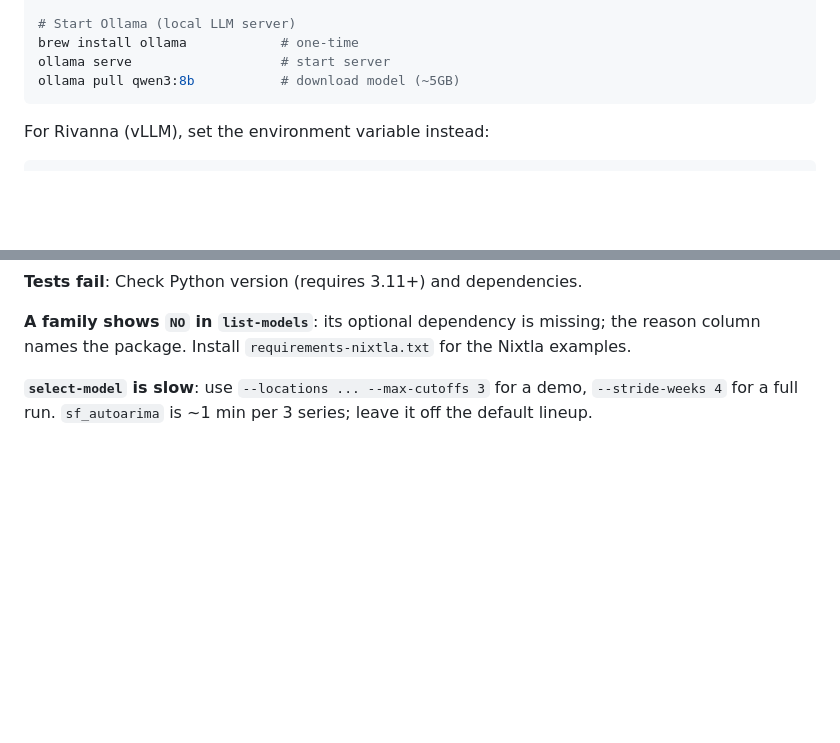
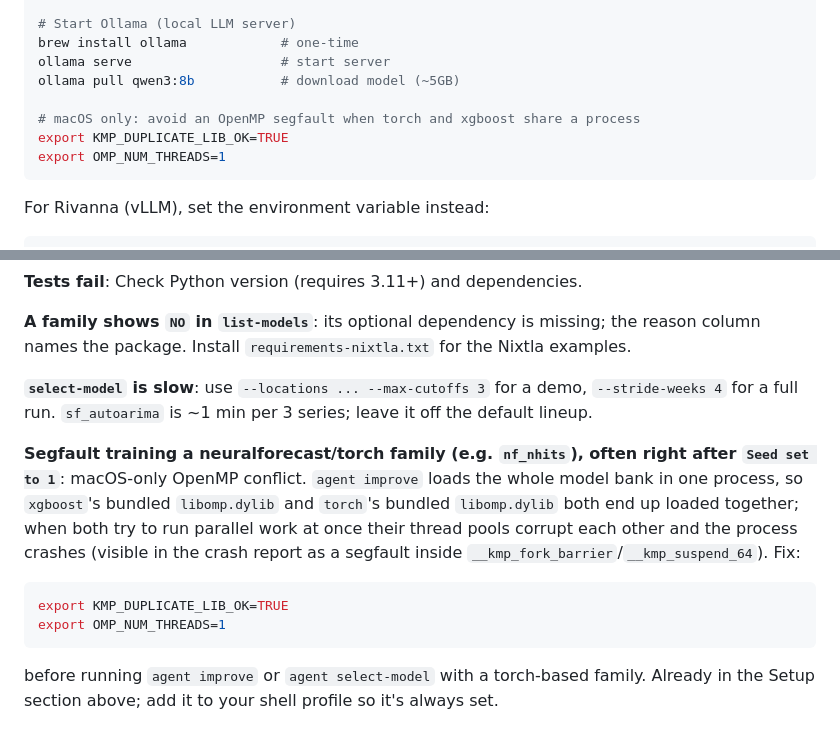
Before and after one commit to oeleel/epiForecasting, a Markdown page: documentation/QUICKSTART.md, 2 parts joined by grey strips. Rendered like a GitHub page; blank space fills up the shorter version.

Commit message:
docs: document macOS OpenMP segfault fix for torch+xgboost families
agent improve / select-model load the whole model bank in one process,
so xgboost's and torch's bundled libomp.dylib collide and crash mid
training (observed on nf_nhits, right after PyTorch Lightning's seed
message). KMP_DUPLICATE_LIB_OK=TRUE + OMP_NUM_THREADS=1 fixes it;
verified with a live nf_nhits improve run (baseline WIS 101.67).

Co-Authored-By: Claude Fable 5 <noreply@anthropic.com>
Claude-Session: https://claude.ai/code/session_01VsgjoQXZqsvWpKif4fKb2d

````diff
--- a/documentation/QUICKSTART.md
+++ b/documentation/QUICKSTART.md
@@ -13,6 +13,10 @@ source .venv/bin/activate
 brew install ollama            # one-time
 ollama serve                   # start server
 ollama pull qwen3:8b           # download model (~5GB)
+
+# macOS only: avoid an OpenMP segfault when torch and xgboost share a process
+export KMP_DUPLICATE_LIB_OK=TRUE
+export OMP_NUM_THREADS=1
 ```
 
 For Rivanna (vLLM), set the environment variable instead:
@@ -193,3 +197,18 @@ Nixtla examples.
 **`select-model` is slow**: use `--locations ... --max-cutoffs 3` for a demo,
 `--stride-weeks 4` for a full run. `sf_autoarima` is ~1 min per 3 series; leave
 it off the default lineup.
+
+**Segfault training a neuralforecast/torch family (e.g. `nf_nhits`), often
+right after `Seed set to 1`**: macOS-only OpenMP conflict. `agent improve`
+loads the whole model bank in one process, so `xgboost`'s bundled
+`libomp.dylib` and `torch`'s bundled `libomp.dylib` both end up loaded
+together; when both try to run parallel work at once their thread pools
+corrupt each other and the process crashes (visible in the crash report as a
+segfault inside `__kmp_fork_barrier`/`__kmp_suspend_64`). Fix:
+```bash
+export KMP_DUPLICATE_LIB_OK=TRUE
+export OMP_NUM_THREADS=1
+```
+before running `agent improve` or `agent select-model` with a torch-based
+family. Already in the Setup section above; add it to your shell profile so
+it's always set.
````
Also changed, not shown: .claude/CLAUDE.md (+5 -0 lines).
